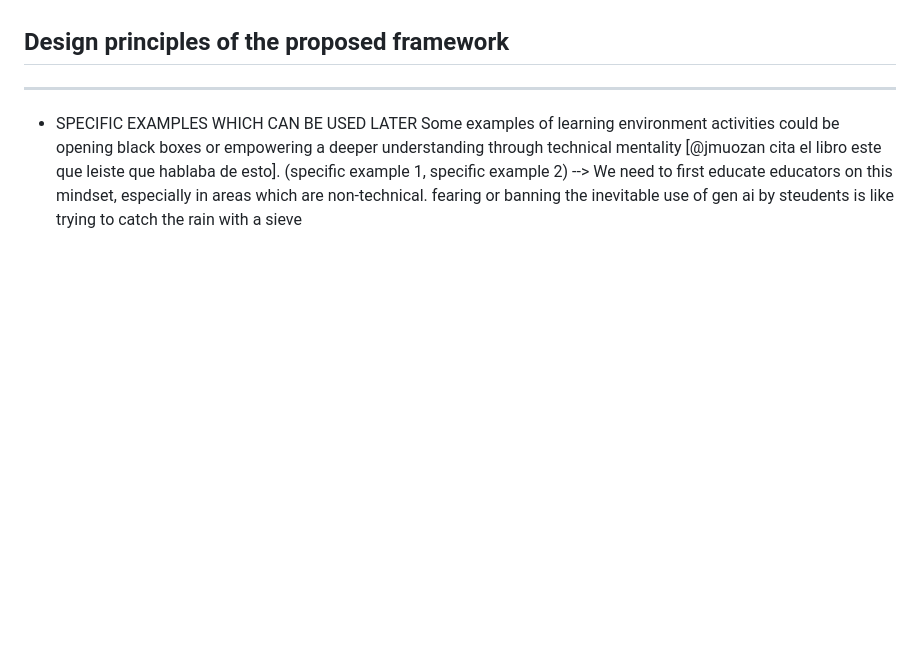
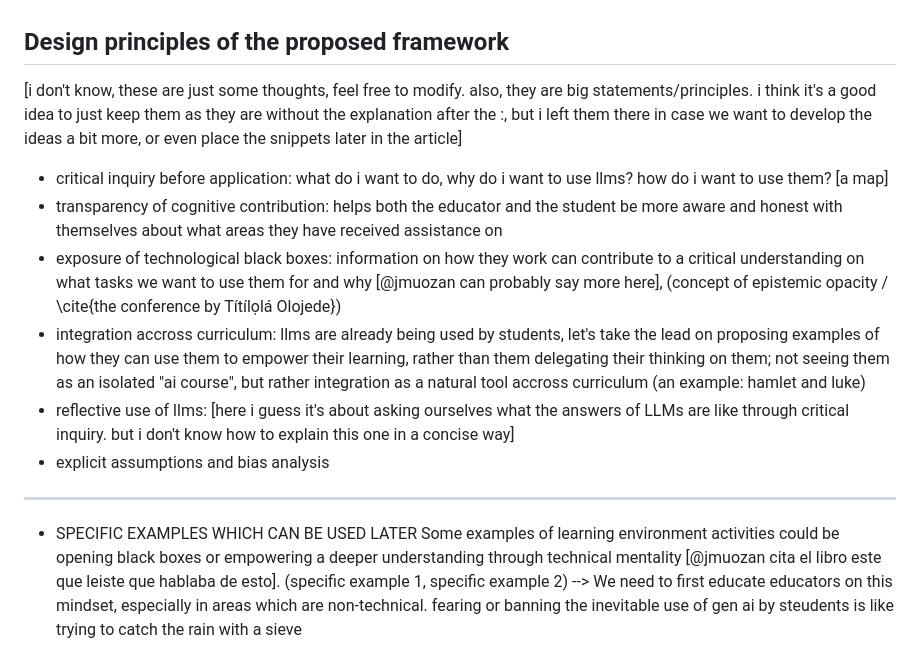
Before and after one commit to sofia-llacer-caro/vermut-filosofic, a Markdown page: raw/first-draft/skeleton.md, the part around the change. Drawn GitHub-style; blank space fills up the shorter version.

Commit message:
design principles

```diff
--- a/raw/first-draft/skeleton.md
+++ b/raw/first-draft/skeleton.md
@@ -99,7 +99,14 @@ we take an educational framework to be the structural foundation which enables a
 
 ## Design principles of the proposed framework
 
+[i don't know, these are just some thoughts, feel free to modify. also, they are big statements/principles. i think it's a good idea to just keep them as they are without the explanation after the :, but i left them there in case we want to develop the ideas a bit more, or even place the snippets later in the article]
 
+- critical inquiry before application: what do i want to do, why do i want to use llms? how do i want to use them? [a map]
+- transparency of cognitive contribution: helps both the educator and the student be more aware and honest with themselves about what areas they have received assistance on
+- exposure of technological black boxes: information on how they work can contribute to a critical understanding on what tasks we want to use them for and why [@jmuozan can probably say more here], (concept of epistemic opacity / \cite{the conference by Títílọlá Olojede})
+- integration accross curriculum: llms are already being used by students, let's take the lead on proposing examples of how they can use them to empower their learning, rather than them delegating their thinking on them; not seeing them as an isolated "ai course", but rather integration as a natural tool accross curriculum (an example: hamlet and luke)
+- reflective use of llms:  [here i guess it's about asking ourselves what the answers of LLMs are like through critical inquiry. but i don't know how to explain this one in a concise way]
+- explicit assumptions and bias analysis
 
 
 
```
